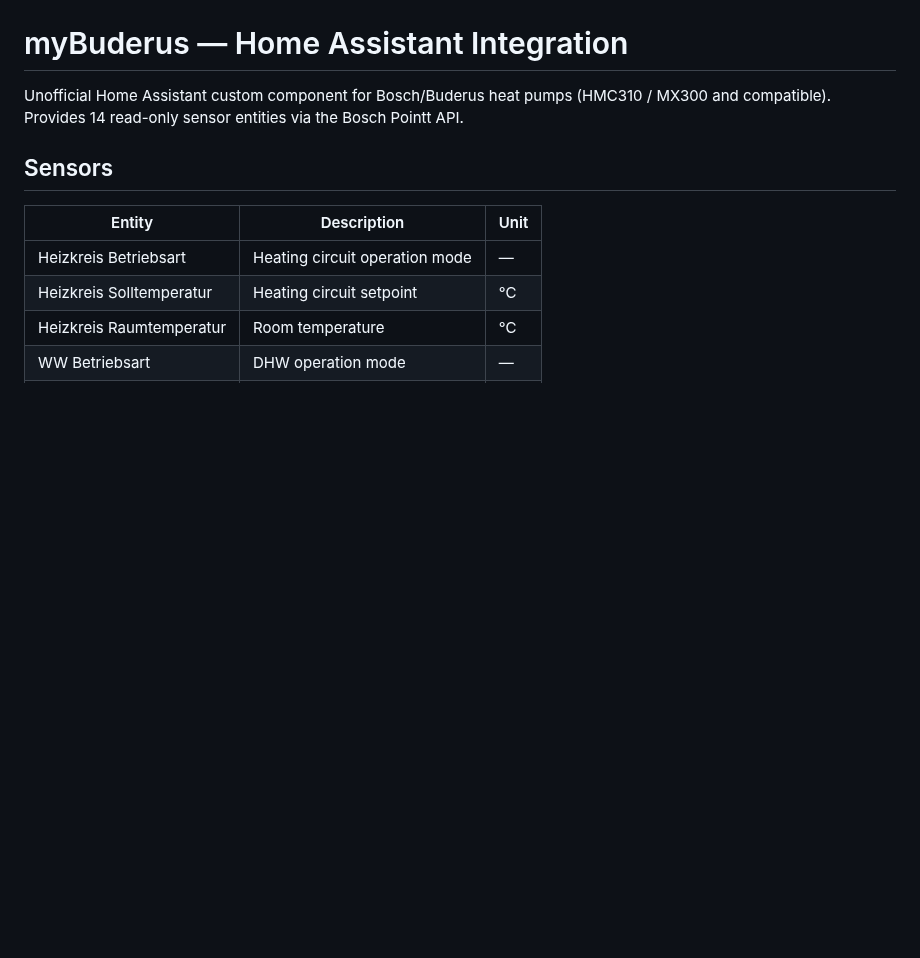
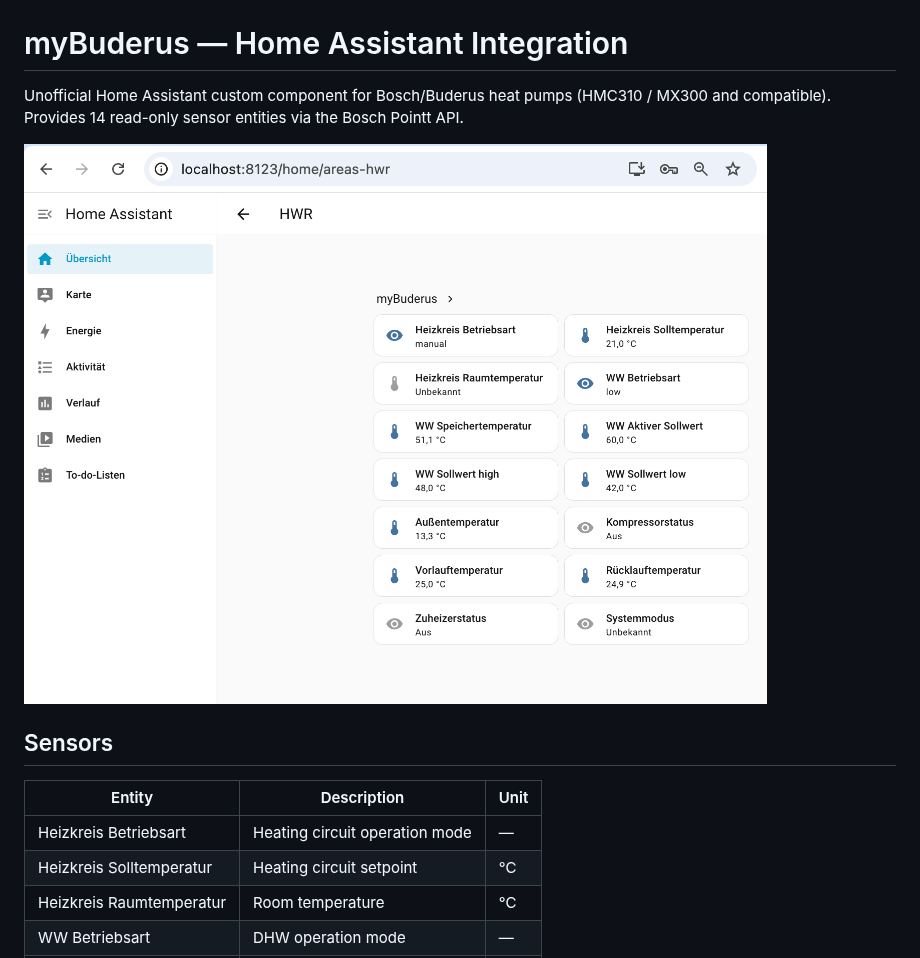
Before and after one commit to ebertmi/mybuderus-ha, a Markdown page: README.md, the part around the change. GitHub-like rendering; pictures changed too: screenshots/home-assistant-hwr-overview-sensors.png (added); blank space fills up the shorter version.

Commit message:
docs: add HA sensors screenshot to README

```diff
--- a/README.md
+++ b/README.md
@@ -1,6 +1,8 @@
 # myBuderus — Home Assistant Integration
 
 Unofficial Home Assistant custom component for Bosch/Buderus heat pumps (HMC310 / MX300 and compatible). Provides 14 read-only sensor entities via the Bosch Pointt API.
+
+![myBuderus sensors in Home Assistant](screenshots/home-assistant-hwr-overview-sensors.png)
 
 ## Sensors
 
```
